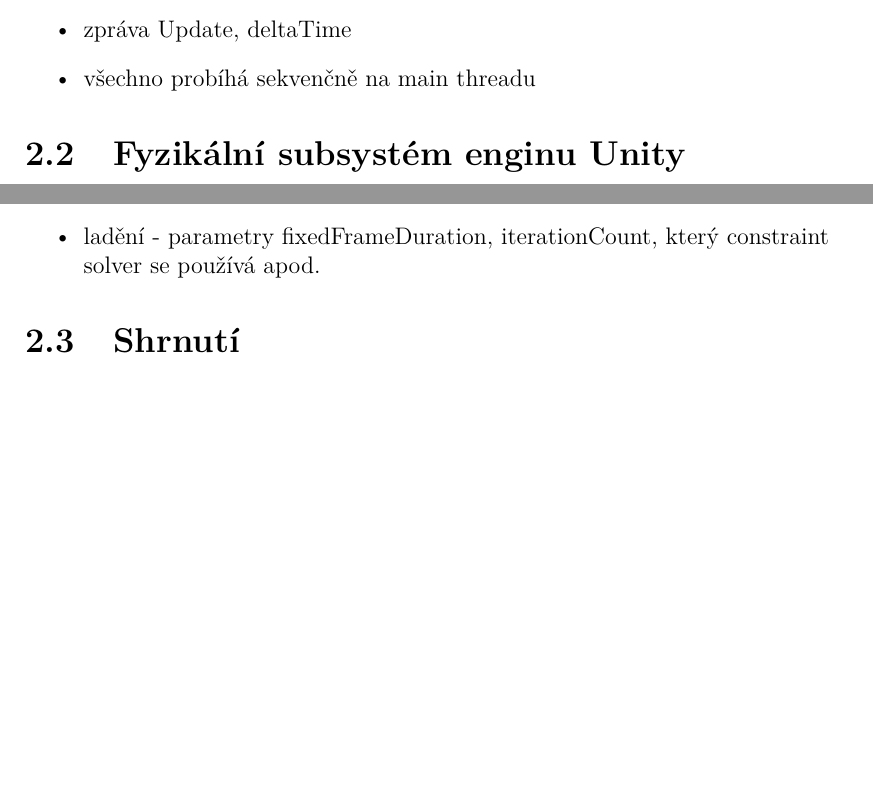
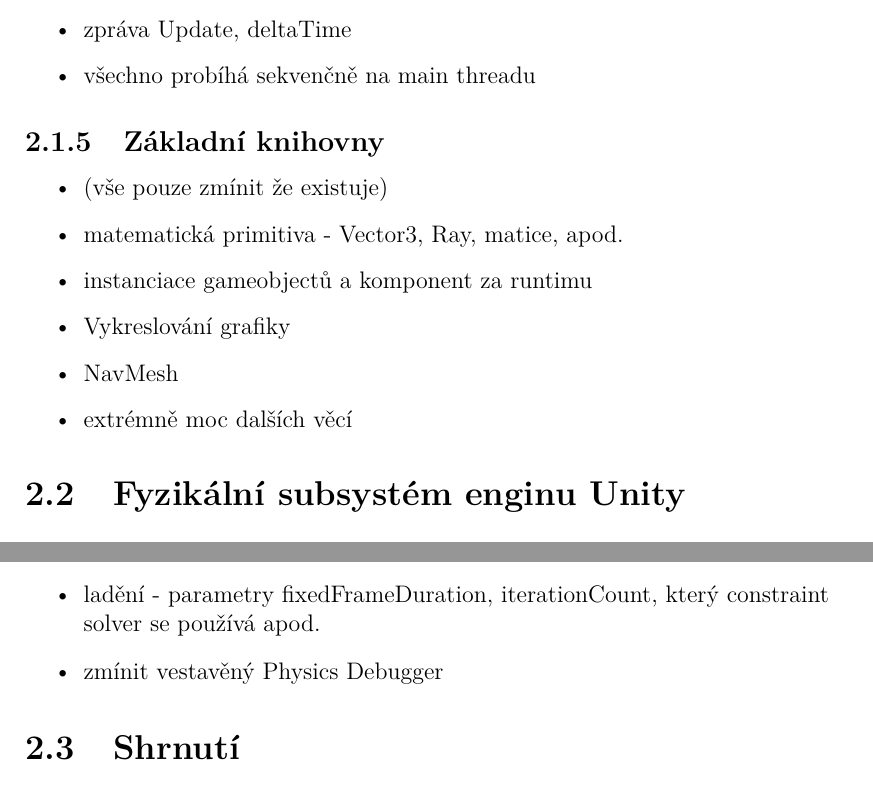
Before and after one commit to MarkusSecundus/PhysicsSwordfight, a LaTeX thesis (cs/prace.tex, which reads cs/kap02.tex): two parts of pages 30 and 32 of 44, joined at a grey line, cut so that both start at the same text, the shorter picture padded with empty space. Compiled offline with pdfLaTeX.

Commit message:
ch.2 added some hints

```diff
--- a/cs/kap02.tex
+++ b/cs/kap02.tex
@@ -34,6 +34,16 @@
 \begin{itemize}
     \item zpráva Update, deltaTime
     \item všechno probíhá sekvenčně na main threadu
+\end{itemize}
+
+\subsection{Základní knihovny}
+\begin{itemize}
+    \item (vše pouze zmínit že existuje)
+    \item matematická primitiva - Vector3, Ray, matice, apod.
+    \item instanciace gameobjectů a komponent za runtimu
+    \item Vykreslování grafiky
+    \item NavMesh
+    \item extrémně moc dalších věcí
 \end{itemize}
 
 
@@ -97,6 +107,7 @@
     \item constraint solver, nesplnitelné constrainty, iterativní metody
     \item to, že collidery neodpovídají meshům, taky nepřidává přesnosti
     \item ladění - parametry fixedFrameDuration, iterationCount, který constraint solver se používá apod.
+    \item zmínit vestavěný Physics Debugger
 \end{itemize}
 
 
```
